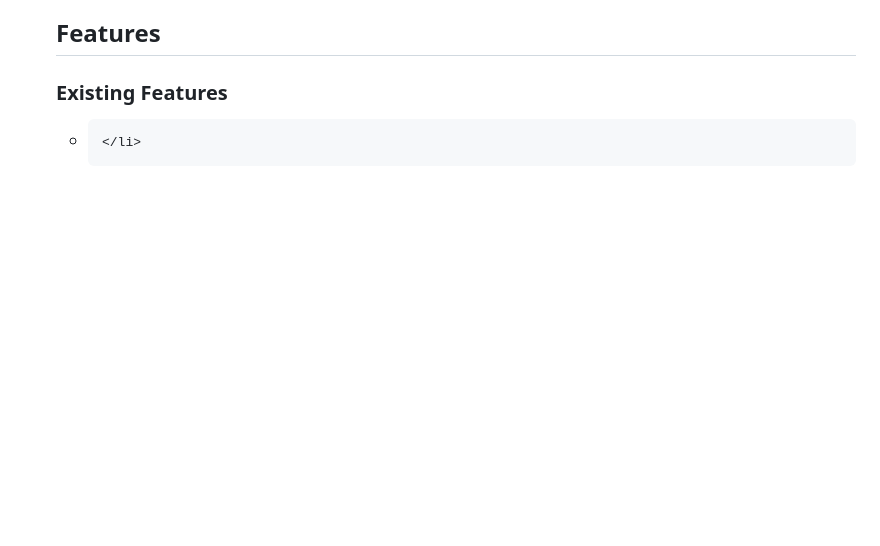
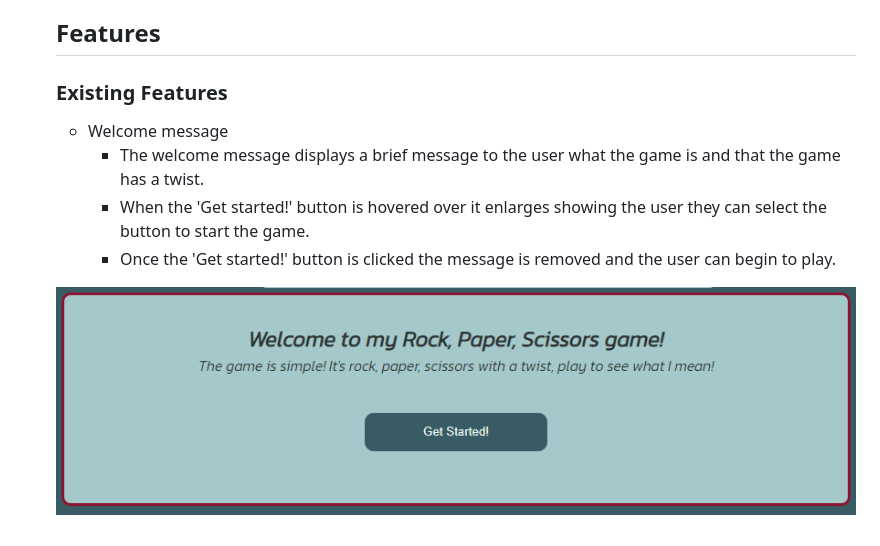
Before and after one commit to dnolan1993/rock-paper-scissors-game, a Markdown page: README.md, the part around the change. Rendered like a GitHub page; blank space fills up the shorter version.

Commit message:
DOCS: Add features section and existing features section within features section in README.md file and add game-title.png file to documentation folder

```diff
--- a/README.md
+++ b/README.md
@@ -103,7 +103,19 @@ The ideal client for this page is anyone that wants to pass some time in a fun w
 ## Features
 ### Existing Features
 <ul>
+ <li>
+  Welcome message
+   <ul>
     <li>
-
+     The welcome message displays a brief message to the user what the game is and that the game has a twist.
     </li>
+    <li>
+     When the 'Get started!' button is hovered over it enlarges showing the user they can select the button to start the game.
+    </li>
+    <li>
+     Once the 'Get started!' button is clicked the message is removed and the user can begin to play.
+    </li>
+   </ul>
+ </li>
 </ul>
+<img src="documentation/welcome-message.png" alt="Screenshot of the welcome message">
```
Also changed, not shown: documentation/game-title.png (added).
